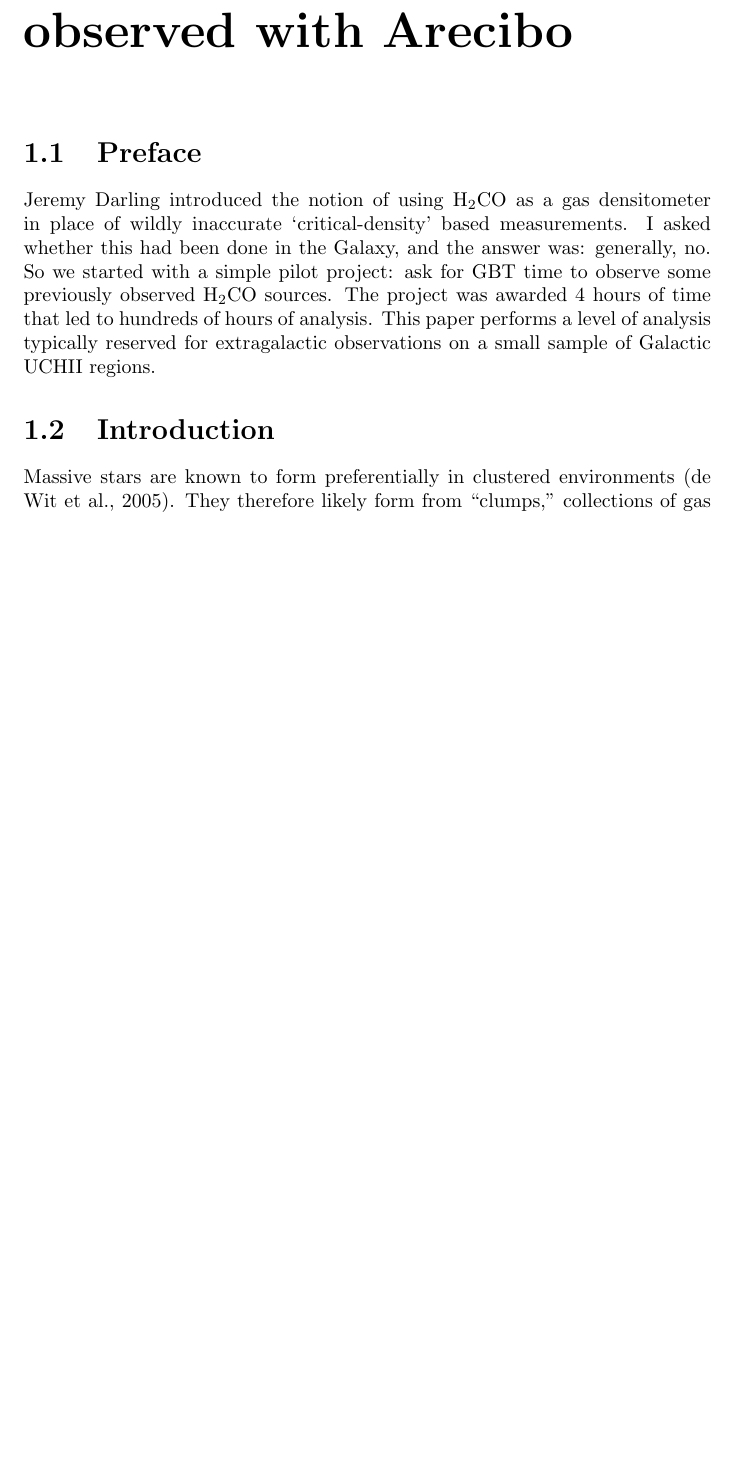
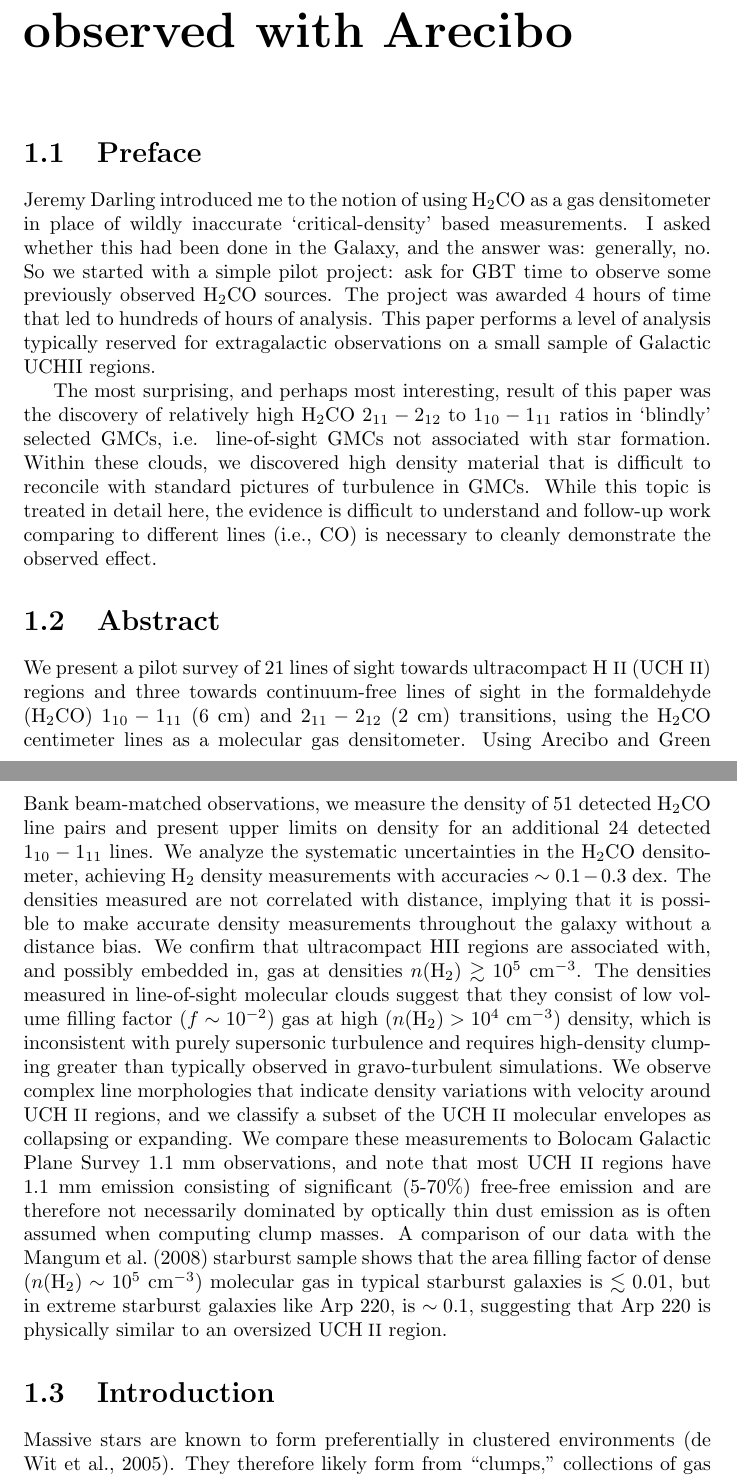
Before and after one commit to keflavich/thesis, a LaTeX thesis (ch_h2co.tex): part of page 1 of 38 before the commit and two parts of pages 1 and 2 of 39 after it, the two joined at a grey line, cut so that both start at the same text, the shorter picture padded with empty space. Compiled offline with pdfLaTeX; a missing bibliography style is replaced by a similar one.

Commit message:
tex updates, slooooowly working towards building successfully on lappy (thesis.pdf deleted; previous version OK)

```diff
--- a/ch_h2co.tex
+++ b/ch_h2co.tex
@@ -4,7 +4,7 @@
 
 \chapter{\formaldehyde observations of BGPS sources previously observed with Arecibo}
 \section{Preface}
-Jeremy Darling introduced the notion of using \formaldehyde as a gas
+Jeremy Darling introduced me to the notion of using \formaldehyde as a gas
 densitometer in place of wildly inaccurate `critical-density' based
 measurements.  I asked whether this had been done in the Galaxy, and the
 answer was: generally, no.  So we started with a simple pilot project:
@@ -12,6 +12,47 @@ ask for GBT time to observe some previously observed \formaldehyde sources.
 The project was awarded 4 hours of time that led to hundreds of hours of analysis.
 This paper performs a level of analysis typically reserved for extragalactic
 observations on a small sample of Galactic UCHII regions.
+
+The most surprising, and perhaps most interesting, result of this paper was the
+discovery of relatively high \formaldehyde \twotwo to \oneone ratios in
+`blindly' selected GMCs, i.e.  line-of-sight GMCs not associated with star
+formation.  Within these clouds, we discovered high density material that is
+difficult to reconcile with standard pictures of turbulence in GMCs.  While
+this topic is treated in detail here, the evidence is difficult to understand
+and follow-up work comparing to different lines (i.e., CO) is necessary to
+cleanly demonstrate the observed effect.
+
+\section{Abstract}
+
+  We present a pilot survey of 21 lines of sight towards ultracompact \ion{H}{2}
+  (\uchii) regions and three towards continuum-free lines of sight in the
+  formaldehyde (\formaldehyde)\ \oneone\ (6 cm) and \twotwo\ (2 cm)
+  transitions, using the \formaldehyde\ centimeter lines as a molecular gas densitometer.
+  Using Arecibo and Green Bank beam-matched observations, we measure the
+  density of 51 detected \formaldehyde\ line pairs and present upper limits on
+  density for an additional 24 detected \oneone\ lines.  We analyze the
+  systematic uncertainties in the \formaldehyde\ densitometer, achieving \hh\ density measurements
+  with accuracies $\sim0.1-0.3$ dex.  The densities measured are not correlated with distance,
+  implying that it is possible to make accurate density measurements throughout the galaxy without
+  a distance bias.  We confirm that
+  ultracompact HII regions are associated with, and possibly embedded in, gas
+  at densities $n(\hh)\gtrsim10^{5}$ \percc.  The densities measured in
+  line-of-sight molecular clouds suggest that they consist of low
+  volume filling factor ($f\sim10^{-2}$) gas at high ($n(\hh)>10^4$ \percc) density, which is inconsistent
+  with purely supersonic turbulence and requires high-density clumping greater than
+  typically observed in gravo-turbulent simulations.  We observe complex line
+  morphologies that indicate density variations
+  with velocity around \uchii\ regions, and we classify a subset of the \uchii\ molecular envelopes
+  as collapsing or expanding.  We compare these measurements to Bolocam Galactic Plane
+  Survey 1.1 mm observations, and note
+  that most \uchii\ regions have 1.1 mm emission consisting of
+  significant (5-70\%) free-free emission and are therefore not necessarily
+  dominated by optically thin dust emission as is often assumed when computing
+  clump masses.  A comparison of our data with the \citet{Mangum2008}
+  starburst sample shows that the area filling factor of dense
+  ($n(\hh)\sim10^5$ \percc) molecular gas in typical starburst galaxies is
+  $\lesssim0.01$, but in extreme starburst galaxies like Arp 220, is $\sim0.1$,
+  suggesting that Arp 220 is physically similar to an oversized \uchii\ region.
 
 \section{Introduction}
 %Despite intense study, the process of forming massive stars from Giant
```
Also changed, not shown: ch_boundhii.tex (+5 -0 lines), ch_h2colarge.tex (+16 -9 lines), macros.tex (+4 -0 lines).
